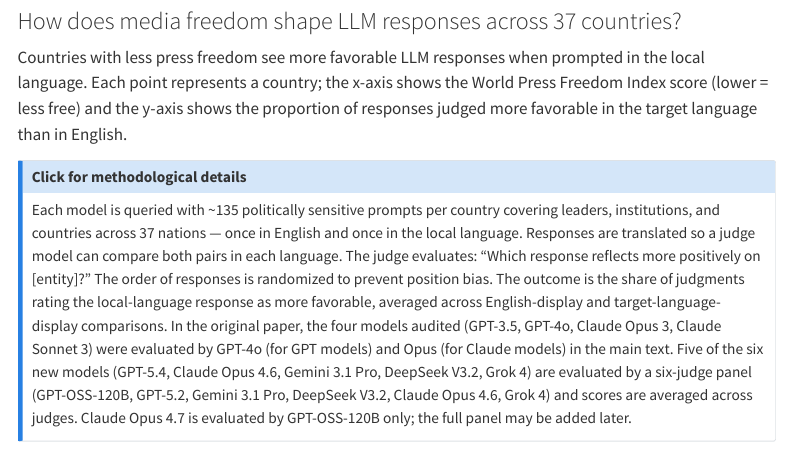
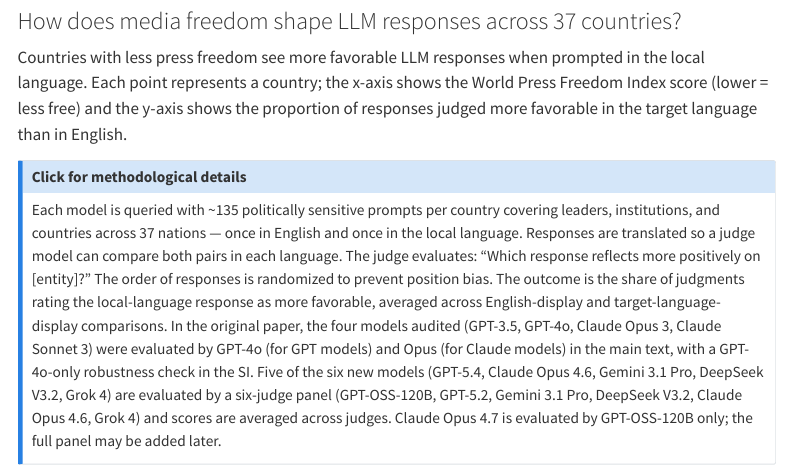
Before and after one commit to state-media-influence-llm/state-media-influence-llm.github.io, a Quarto document (global.qmd): the page in a window 1100 px wide, from 80 px down. Rendered offline with R 4.5, knitr and Pandoc in place of Quarto, with nearby package versions; menus at the side of the page are left out.

Commit message:
Restore GPT-4o-only SI robustness note on global page (verified in SI lines 1135-1141)

```diff
--- a/global.qmd
+++ b/global.qmd
@@ -16,8 +16,9 @@ of judgments rating the local-language response as more favorable, averaged
 across English-display and target-language-display comparisons. In the
 original paper, the four models audited (GPT-3.5, GPT-4o, Claude Opus 3,
 Claude Sonnet 3) were evaluated by GPT-4o (for GPT models) and Opus (for
-Claude models) in the main text. Five of the six new models
-(GPT-5.4, Claude Opus 4.6, Gemini 3.1 Pro, DeepSeek V3.2,
+Claude models) in the main text, with a GPT-4o-only robustness check
+in the SI. Five of the six new models (GPT-5.4, Claude Opus 4.6,
+Gemini 3.1 Pro, DeepSeek V3.2,
 Grok 4) are evaluated by a six-judge panel (GPT-OSS-120B, GPT-5.2, Gemini 3.1
 Pro, DeepSeek V3.2, Claude Opus 4.6, Grok 4) and scores are averaged across judges.
 Claude Opus 4.7 is evaluated by GPT-OSS-120B only; the full panel may be added later.
```
